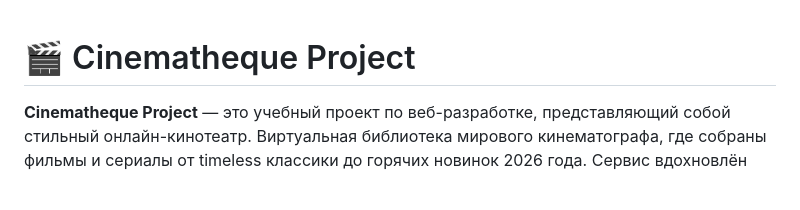
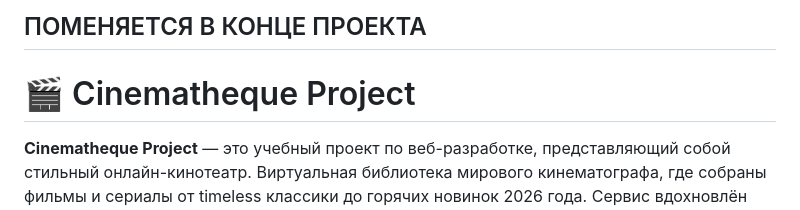
Before and after one commit to skywaJlker192/cinematicue, a Markdown page: README.md, the part around the change. Drawn GitHub-style.

```diff
--- a/README.md
+++ b/README.md
@@ -1,3 +1,4 @@
+## ПОМЕНЯЕТСЯ В КОНЦЕ ПРОЕКТА
 # 🎬 Cinematheque Project
 
 **Cinematheque Project** — это учебный проект по веб-разработке, представляющий собой стильный онлайн-кинотеатр. Виртуальная библиотека мирового кинематографа, где собраны фильмы и сериалы от timeless классики до горячих новинок 2026 года. Сервис вдохновлён эстетикой кино: тёмная тема с золотыми акцентами, зернистый фон как на старой плёнке и элементы из «Звёздных войн» (включая BB-8 переключатель тем).
```
